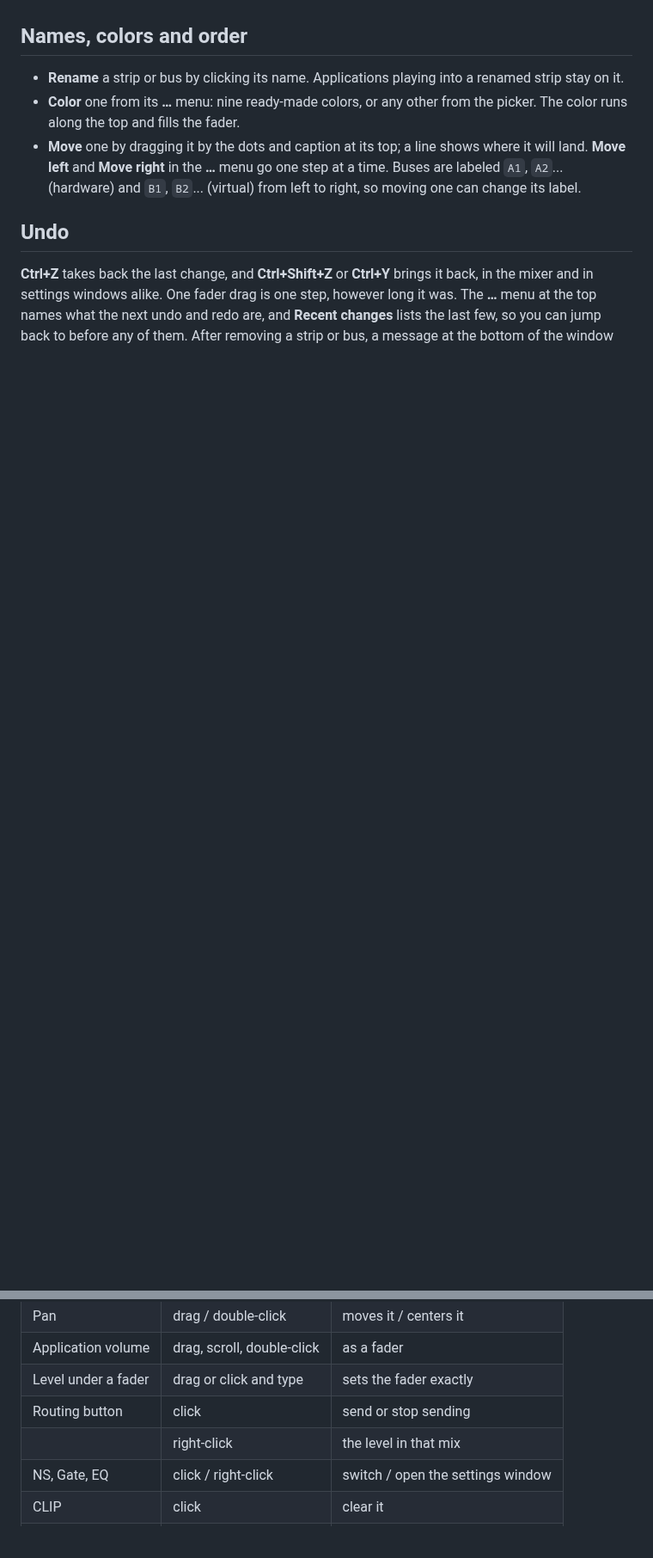
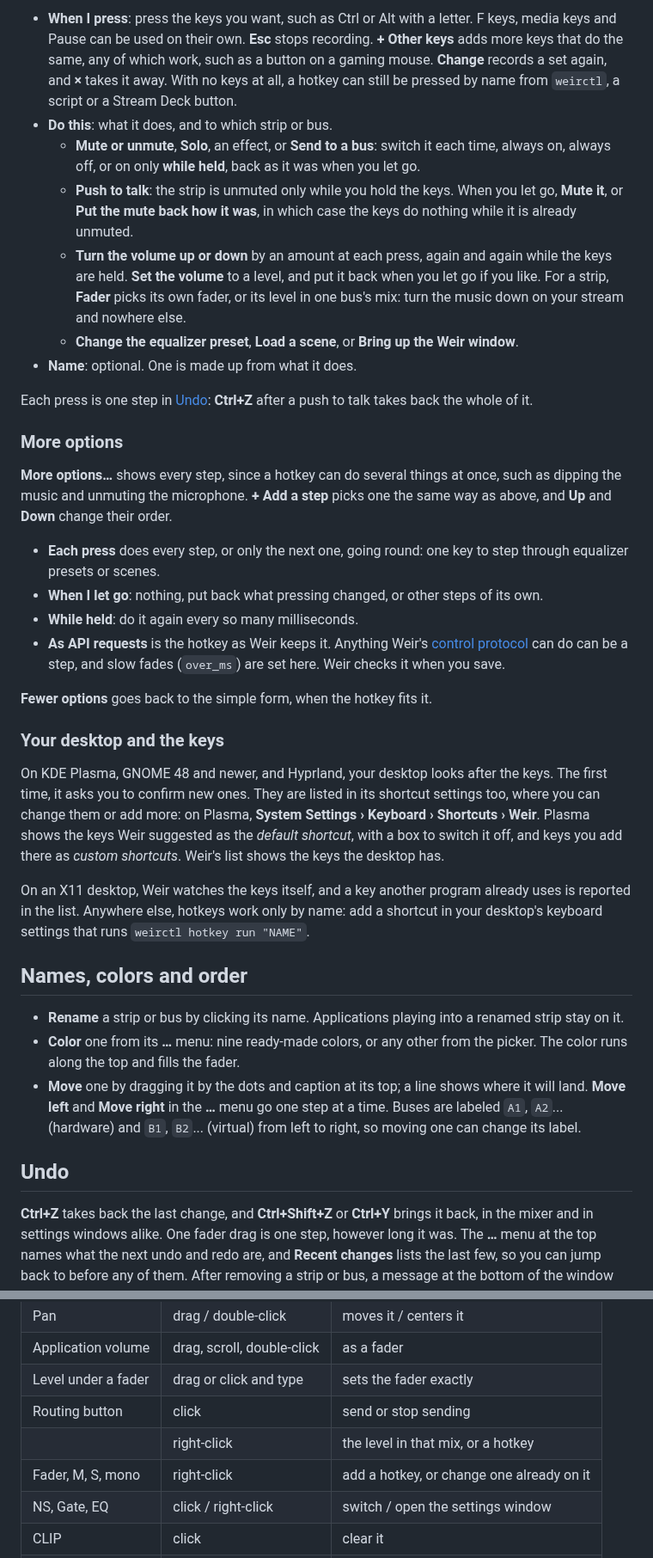
Before and after one commit to Mourty/Weir, a Markdown page: docs/USER_GUIDE.md, 2 parts joined by grey strips. Shown at 86% size. GitHub-like rendering; blank space fills up the shorter version.

Commit message:
Document the Hotkeys window
A Hotkeys section in the user guide, with pictures of the list and the
editor: making a hotkey from the list or a control's menu, the simple
choices, More options, and where the desktop keeps the keys, including
how Plasma lists defaults and custom shortcuts. The top bar and the
mouse table mention it, and ARCHITECTURE.md says how the editor reads
hotkeys back and waits for a save.

Co-Authored-By: Claude Opus 5.5 <noreply@anthropic.com>
Claude-Session: https://claude.ai/code/session_01PWaMWDrXpfpALWtEnsyueZ

```diff
--- a/docs/USER_GUIDE.md
+++ b/docs/USER_GUIDE.md
@@ -541,3 +578,62 @@ as you type if the name will not do. Loading can be undone.
+* **When I press**: press the keys you want, such as Ctrl or Alt with a
+  letter. F keys, media keys and Pause can be used on their own. **Esc**
+  stops recording. **+ Other keys** adds more keys that do the same, any
+  of which work, such as a button on a gaming mouse. **Change** records a
+  set again, and **×** takes it away. With no keys at all, a hotkey can
+  still be pressed by name from `weirctl`, a script or a Stream Deck
+  button.
+* **Do this**: what it does, and to which strip or bus.
+  * **Mute or unmute**, **Solo**, an effect, or **Send to a bus**: switch
+    it each time, always on, always off, or on only **while held**, back
+    as it was when you let go.
+  * **Push to talk**: the strip is unmuted only while you hold the keys.
+    When you let go, **Mute it**, or **Put the mute back how it was**, in
+    which case the keys do nothing while it is already unmuted.
+  * **Turn the volume up or down** by an amount at each press, again and
+    again while the keys are held. **Set the volume** to a level, and put
+    it back when you let go if you like. For a strip, **Fader** picks its
+    own fader, or its level in one bus's mix: turn the music down on your
+    stream and nowhere else.
+  * **Change the equalizer preset**, **Load a scene**, or **Bring up the
+    Weir window**.
+* **Name**: optional. One is made up from what it does.
+
+Each press is one step in [Undo](#undo): **Ctrl+Z** after a push to talk
+takes back the whole of it.
+
+### More options
+
+**More options…** shows every step, since a hotkey can do several things
+at once, such as dipping the music and unmuting the microphone. **+ Add a
+step** picks one the same way as above, and **Up** and **Down** change
+their order.
+
+* **Each press** does every step, or only the next one, going round: one
+  key to step through equalizer presets or scenes.
+* **When I let go**: nothing, put back what pressing changed, or other
+  steps of its own.
+* **While held**: do it again every so many milliseconds.
+* **As API requests** is the hotkey as Weir keeps it. Anything Weir's
+  [control protocol](API.md#hotkeys) can do can be a step, and slow fades
+  (`over_ms`) are set here. Weir checks it when you save.
+
+**Fewer options** goes back to the simple form, when the hotkey fits it.
+
+### Your desktop and the keys
+
+On KDE Plasma, GNOME 48 and newer, and Hyprland, your desktop looks after
+the keys. The first time, it asks you to confirm new ones. They are listed
+in its shortcut settings too, where you can change them or add more: on
+Plasma, **System Settings › Keyboard › Shortcuts › Weir**. Plasma shows the
+keys Weir suggested as the *default shortcut*, with a box to switch it off,
+and keys you add there as *custom shortcuts*. Weir's list shows the keys
+the desktop has.
+
+On an X11 desktop, Weir watches the keys itself, and a key another program
+already uses is reported in the list. Anywhere else, hotkeys work only by
+name: add a shortcut in your desktop's keyboard settings that runs
+`weirctl hotkey run "NAME"`.
+
 ## Names, colors and order
 
 * **Rename** a strip or bus by clicking its name. Applications playing into
@@ -628,7 +724,8 @@ next time Weir starts.
 | Application volume | drag, scroll, double-click | as a fader |
 | Level under a fader | drag or click and type | sets the fader exactly |
 | Routing button | click | send or stop sending |
-| | right-click | the level in that mix |
+| | right-click | the level in that mix, or a hotkey |
+| Fader, M, S, mono | right-click | add a hotkey, or change one already on it |
 | NS, Gate, EQ | click / right-click | switch / open the settings window |
 | CLIP | click | clear it |
 | LIM | click / right-click | the limiter's settings / quick menu |
```
Also changed, not shown: other parts of docs/USER_GUIDE.md (+37 -0 lines), docs/ARCHITECTURE.md (+8 -0 lines), docs/images/hotkey-editor.png (added), docs/images/hotkeys.png (added).
